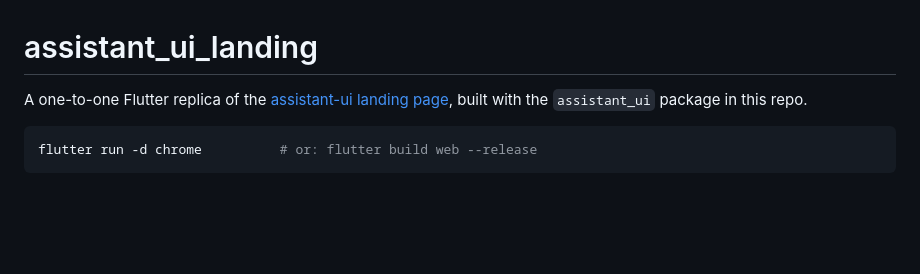
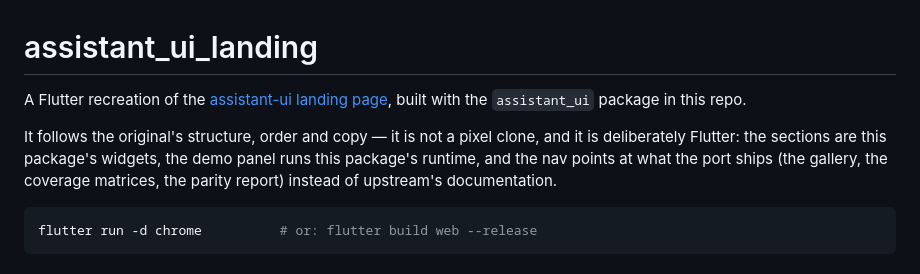
Before and after one commit to LaplaceYoung/assistant-ui-flutter, a Markdown page: landing/README.md, the part around the change. Drawn GitHub-style; blank space fills up the shorter version.

````diff
--- a/landing/README.md
+++ b/landing/README.md
@@ -1,7 +1,13 @@
 # assistant_ui_landing
 
-A one-to-one Flutter replica of the [assistant-ui landing page](https://www.assistant-ui.com/),
+A Flutter recreation of the [assistant-ui landing page](https://www.assistant-ui.com/),
 built with the `assistant_ui` package in this repo.
+
+It follows the original's structure, order and copy — it is not a pixel clone,
+and it is deliberately Flutter: the sections are this package's widgets, the
+demo panel runs this package's runtime, and the nav points at what the port
+ships (the gallery, the coverage matrices, the parity report) instead of
+upstream's documentation.
 
 ```bash
 flutter run -d chrome          # or: flutter build web --release
````
Also changed, not shown: README.md (+7 -3 lines), doc/COMPLETENESS.md (+6 -1 lines).
